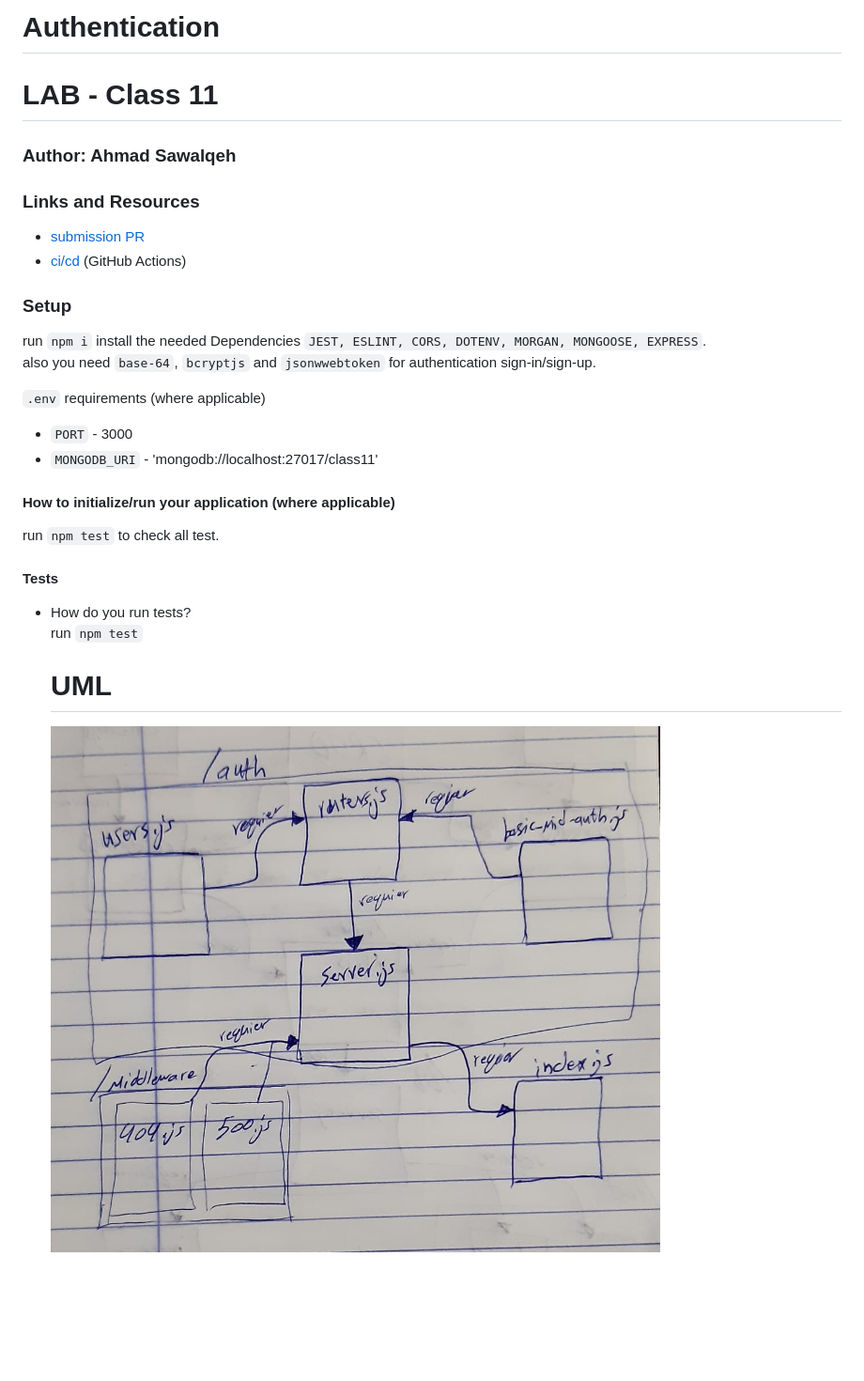
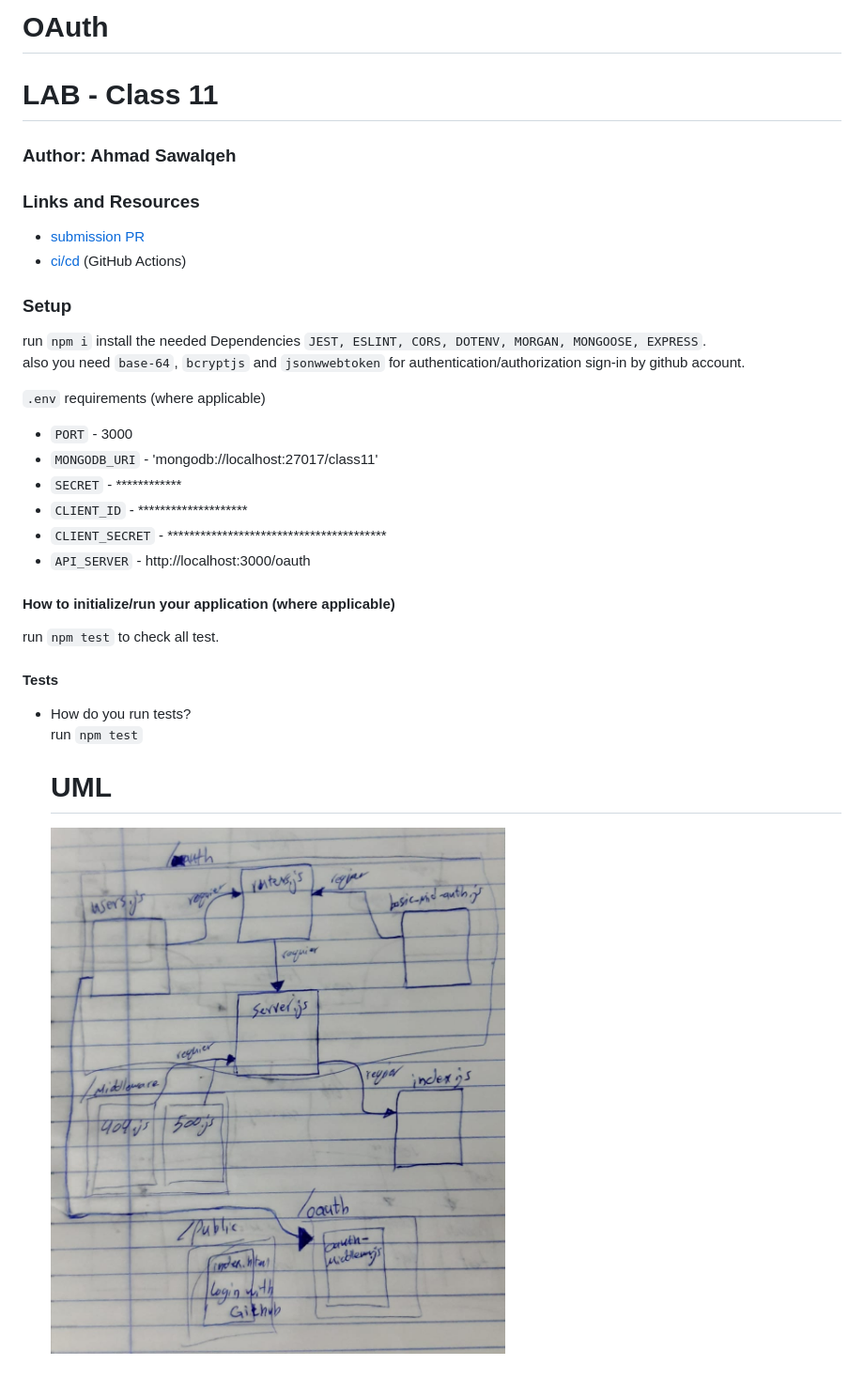
Before and after one commit to Ahmad-Sawalqeh/Authentication, a Markdown page: README.md, the part around the change printed below. Shown: that part at 94% size. GitHub-like rendering; pictures changed too: assets/class12.jpeg (added); blank space fills up the shorter version.

```diff
--- a/README.md
+++ b/README.md
@@ -1,4 +1,4 @@
-# Authentication
+# OAuth
 
 # LAB - Class 11
 
@@ -12,12 +12,16 @@
 ### Setup
 run `npm i`
 install the needed Dependencies `JEST, ESLINT, CORS, DOTENV, MORGAN, MONGOOSE, EXPRESS`.<br>
-also you need `base-64`, `bcryptjs` and `jsonwwebtoken` for authentication sign-in/sign-up.
+also you need `base-64`, `bcryptjs` and `jsonwwebtoken` for authentication/authorization sign-in by github account.
 
 `.env` requirements (where applicable)
 
 * `PORT` - 3000
 * `MONGODB_URI` - 'mongodb://localhost:27017/class11'
+* `SECRET` - ************
+* `CLIENT_ID` - ********************
+* `CLIENT_SECRET` - ****************************************
+* `API_SERVER` - http://localhost:3000/oauth
 
 #### How to initialize/run your application (where applicable)
 run `npm test` to check all test.
@@ -29,4 +33,4 @@ run `npm test` to check all test.
 
   # UML
 
-  ![](./assets/class11.jpeg)
+  ![](./assets/class12.jpeg)
```
Also changed, not shown: other parts of README.md (+1 -1 lines), 8 other files.
